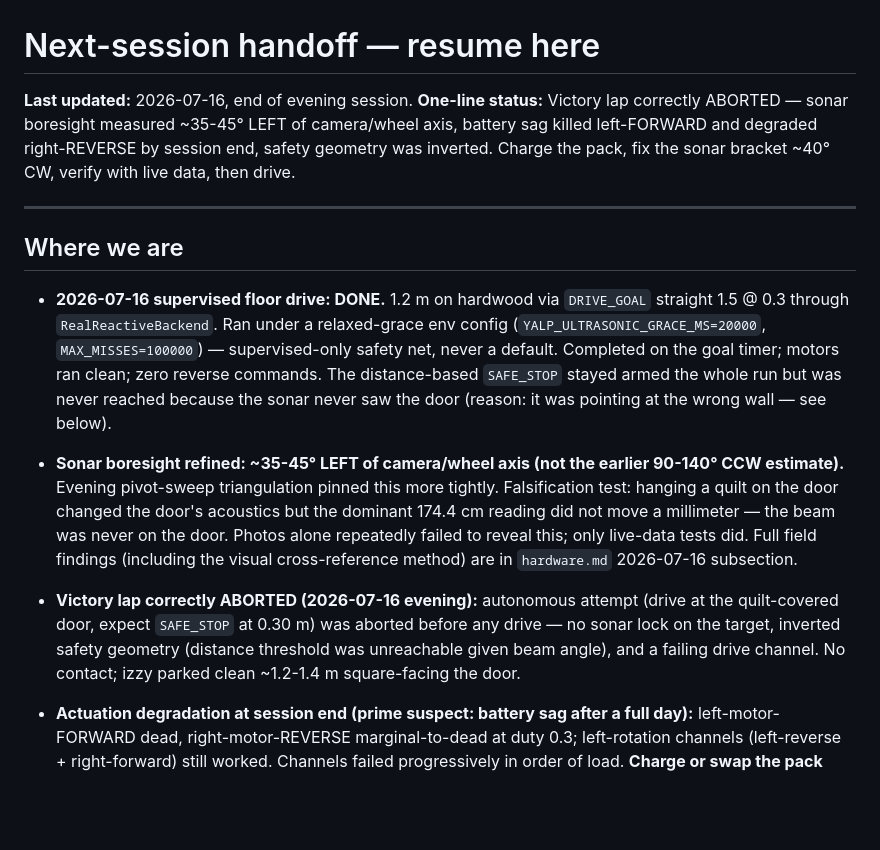
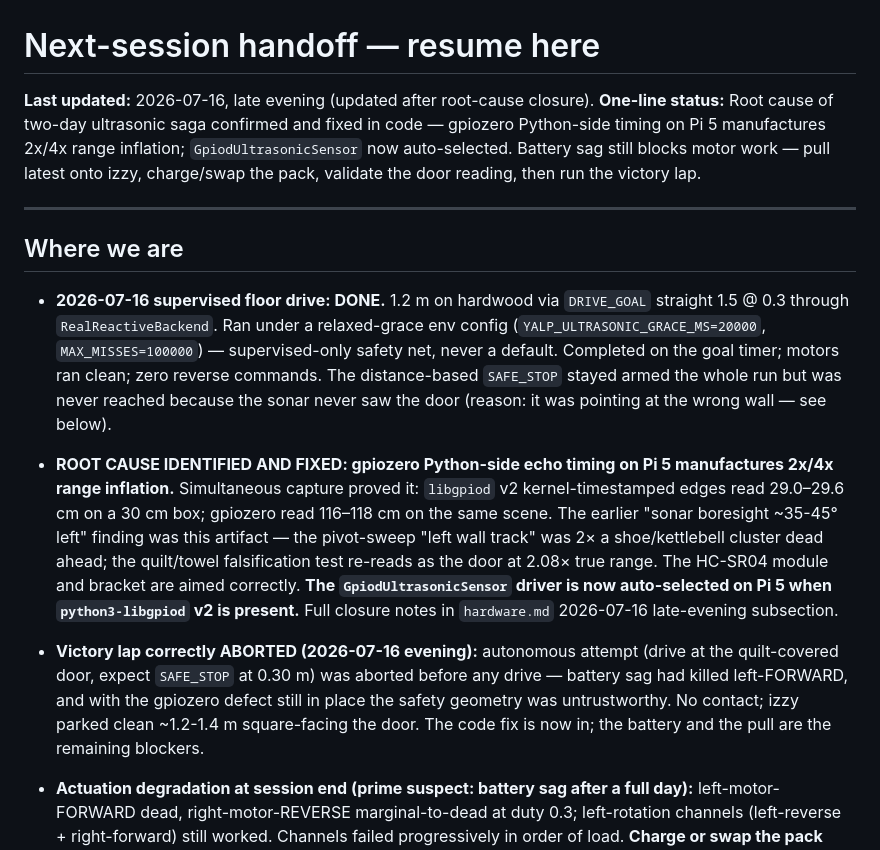
Before and after one commit to brocoppler/yalp, a Markdown page: docs/technical/next-session-handoff.md, the part around one of its changes. Drawn GitHub-style; blank space fills up the shorter version.

```diff
--- a/docs/technical/next-session-handoff.md
+++ b/docs/technical/next-session-handoff.md
@@ -1,10 +1,11 @@
 # Next-session handoff — resume here
 
-**Last updated:** 2026-07-16, end of evening session.
-**One-line status:** Victory lap correctly ABORTED — sonar boresight measured
-~35-45° LEFT of camera/wheel axis, battery sag killed left-FORWARD and degraded
-right-REVERSE by session end, safety geometry was inverted. Charge the pack,
-fix the sonar bracket ~40° CW, verify with live data, then drive.
+**Last updated:** 2026-07-16, late evening (updated after root-cause closure).
+**One-line status:** Root cause of two-day ultrasonic saga confirmed and fixed in
+code — gpiozero Python-side timing on Pi 5 manufactures 2x/4x range inflation;
+`GpiodUltrasonicSensor` now auto-selected. Battery sag still blocks motor work —
+pull latest onto izzy, charge/swap the pack, validate the door reading, then run
+the victory lap.
 
 ---
 
@@ -19,20 +20,23 @@ fix the sonar bracket ~40° CW, verify with live data, then drive.
   because the sonar never saw the door (reason: it was pointing at the wrong
   wall — see below).
 
-- **Sonar boresight refined: ~35-45° LEFT of camera/wheel axis (not the
-  earlier 90-140° CCW estimate).** Evening pivot-sweep triangulation pinned
-  this more tightly. Falsification test: hanging a quilt on the door changed
-  the door's acoustics but the dominant 174.4 cm reading did not move a
-  millimeter — the beam was never on the door. Photos alone repeatedly failed
-  to reveal this; only live-data tests did. Full field findings (including the
-  visual cross-reference method) are in `hardware.md` 2026-07-16 subsection.
+- **ROOT CAUSE IDENTIFIED AND FIXED: gpiozero Python-side echo timing on Pi 5
+  manufactures 2x/4x range inflation.** Simultaneous capture proved it:
+  `libgpiod` v2 kernel-timestamped edges read 29.0–29.6 cm on a 30 cm box;
+  gpiozero read 116–118 cm on the same scene. The earlier "sonar boresight
+  ~35-45° left" finding was this artifact — the pivot-sweep "left wall track"
+  was 2× a shoe/kettlebell cluster dead ahead; the quilt/towel falsification
+  test re-reads as the door at 2.08× true range. The HC-SR04 module and
+  bracket are aimed correctly. **The `GpiodUltrasonicSensor` driver is now
+  auto-selected on Pi 5 when `python3-libgpiod` v2 is present.** Full closure
+  notes in `hardware.md` 2026-07-16 late-evening subsection.
 
 - **Victory lap correctly ABORTED (2026-07-16 evening):** autonomous attempt
   (drive at the quilt-covered door, expect `SAFE_STOP` at 0.30 m) was
-  aborted before any drive — no sonar lock on the target, inverted safety
-  geometry (distance threshold was unreachable given beam angle), and a
-  failing drive channel. No contact; izzy parked clean ~1.2-1.4 m
-  square-facing the door.
+  aborted before any drive — battery sag had killed left-FORWARD, and with the
+  gpiozero defect still in place the safety geometry was untrustworthy. No
+  contact; izzy parked clean ~1.2-1.4 m square-facing the door. The code fix
+  is now in; the battery and the pull are the remaining blockers.
 
 - **Actuation degradation at session end (prime suspect: battery sag after a
   full day):** left-motor-FORWARD dead, right-motor-REVERSE marginal-to-dead
```
Also changed, not shown: other parts of docs/technical/next-session-handoff.md (+43 -43 lines), docs/technical/hardware.md (+10 -0 lines), docs/technical/roadmap.md (+1 -1 lines).
